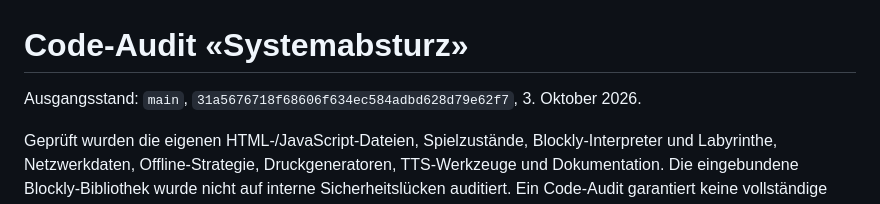
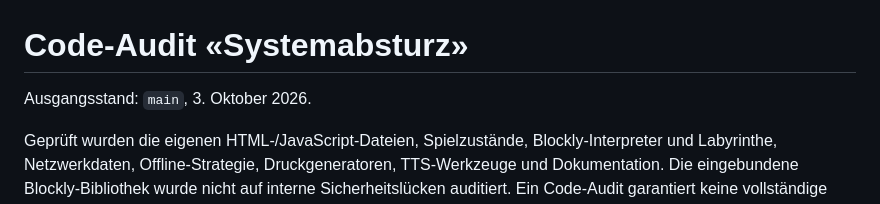
Before and after one commit to schmij03/Systemabsturz, a Markdown page: AUDIT.md, the part around the change. GitHub-like rendering.

Commit message:
Update audit report to remove commit hash
Removed specific commit hash from audit report.

```diff
--- a/AUDIT.md
+++ b/AUDIT.md
@@ -1,6 +1,6 @@
 # Code-Audit «Systemabsturz»
 
-Ausgangsstand: `main`, `31a5676718f68606f634ec584adbd628d79e62f7`, 3. Oktober 2026.
+Ausgangsstand: `main`, 3. Oktober 2026.
 
 Geprüft wurden die eigenen HTML-/JavaScript-Dateien, Spielzustände, Blockly-Interpreter und Labyrinthe, Netzwerkdaten, Offline-Strategie, Druckgeneratoren, TTS-Werkzeuge und Dokumentation. Die eingebundene Blockly-Bibliothek wurde nicht auf interne Sicherheitslücken auditiert. Ein Code-Audit garantiert keine vollständige Fehlerfreiheit.
 
```
